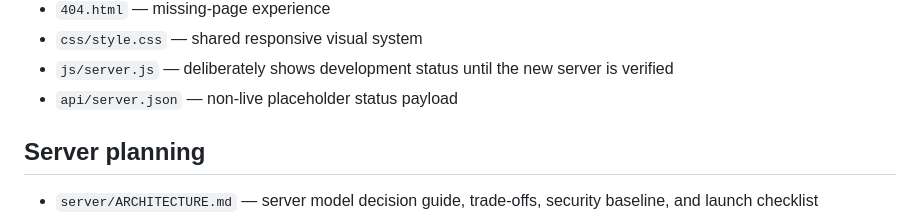
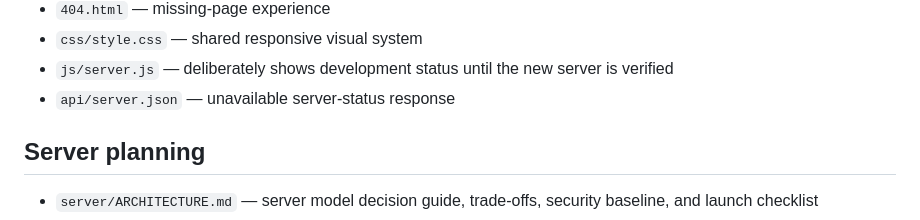
Before and after one commit to biohazards1108-lab/The-iron-dominion-, a Markdown page: README.md, the part around the change. Rendered like a GitHub page.

Commit message:
Document unavailable server status response

```diff
--- a/README.md
+++ b/README.md
@@ -33,7 +33,7 @@ Bedrock Dominion is **in development**. The website is being prepared while the
 - `404.html` — missing-page experience
 - `css/style.css` — shared responsive visual system
 - `js/server.js` — deliberately shows development status until the new server is verified
-- `api/server.json` — non-live placeholder status payload
+- `api/server.json` — unavailable server-status response
 
 ## Server planning
 
```
